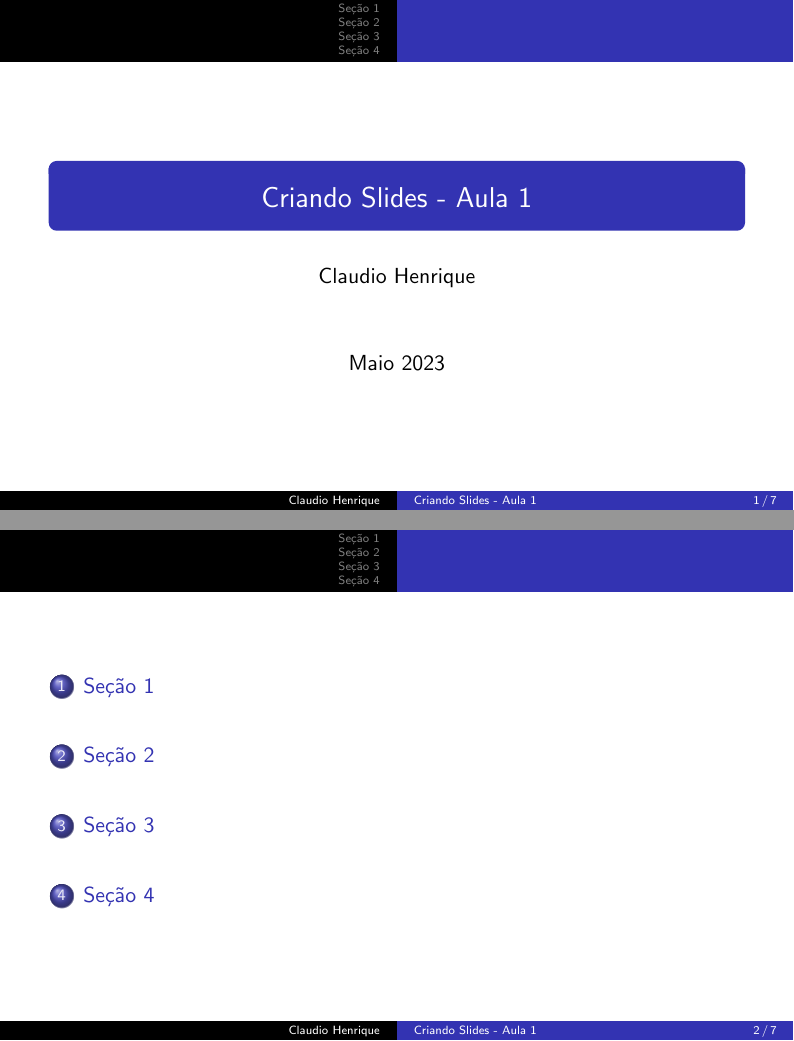
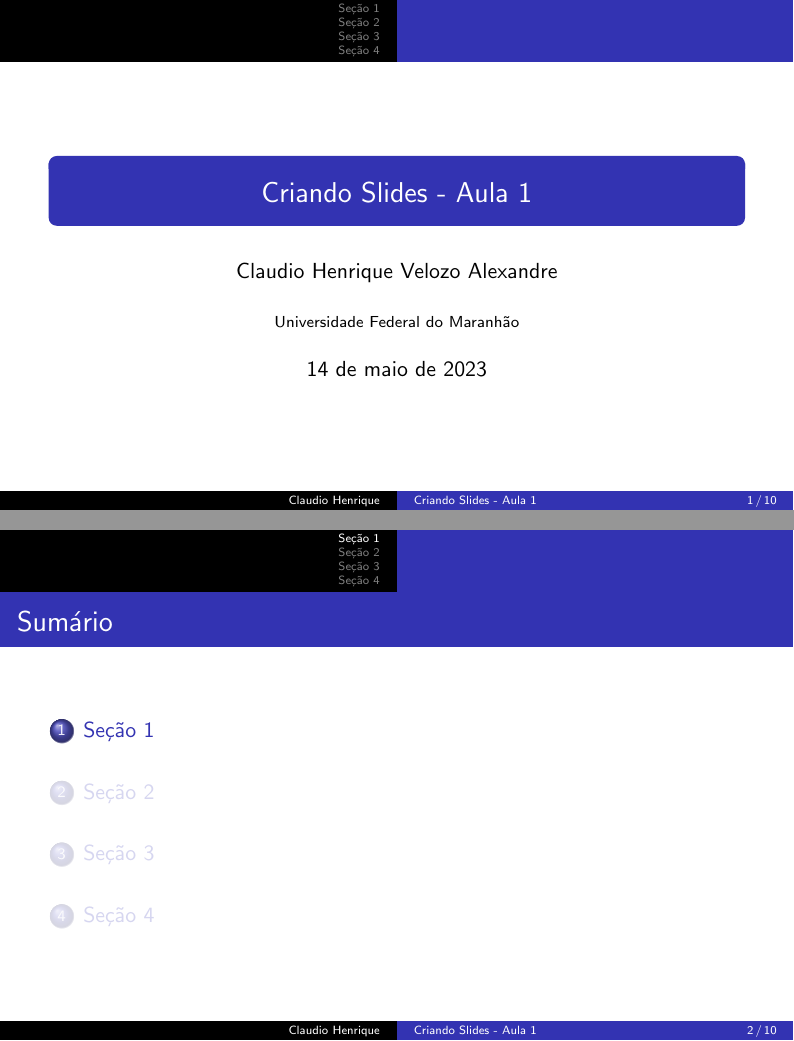
Before and after one commit to cHenrique0/learning-latex, LaTeX slides (classes/Slides/main.tex): pages 1 and 2 of 9 before the commit and pages 1 and 2 of 12 after it, joined at a grey line. Compiled offline with pdfLaTeX.

Commit message:
more about table of contents

```diff
--- a/classes/Slides/main.tex
+++ b/classes/Slides/main.tex
@@ -22,26 +22,47 @@
 %\usefonttheme{default} % fontes: structurebold, structuresmallcapsserif, serif e default
 %\usecolortheme{beaver} % altera as cores do tema: default, beaver, beetle, seahorse, wolverine, lily, albatross, crane
 
-
 % Páginas
 %\setbeamerfont{page number in head/foot}{size=\large} % tamanho da fonte grande
 \setbeamertemplate{page number in head/foot}[totalframenumber] % framenumber - só a pagina / totalframenumber - pagina atual/total de paginas
 
 % Capa
 \title{Criando Slides - Aula 1}
-\author{Claudio Henrique}
-\date{Maio 2023}
+\author[Claudio Henrique]{Claudio Henrique Velozo Alexandre}
+\institute{Universidade Federal do Maranhão}
+\date{\today}
 
 % Inicio do documento
 \begin{document}
 
 % Inserindo a capa
-\maketitle
+% Forma 1
+\frame{\maketitle}
+%\frame{\titlepage}
+
+% Forma 2
+%\begin{frame}
+%	\maketitle
+%\end{frame}
+
+% Forma 3
+%\maketitle
 
 % Sumário
-\begin{frame}
-	\tableofcontents %[pausesections] % mesmo efeito dos itens na seção 2
-\end{frame}
+% Forma 1
+%\begin{frame}{Sumário}
+%	\tableofcontents %[pausesections] % mesmo efeito dos itens na seção 2
+%\end{frame}
+
+% Forma 2
+%\frame{\tableofcontents}
+
+% Mostra o sumário a cada inicio de seção
+\AtBeginSection[]{
+	\begin{frame}{Sumário}
+		\tableofcontents[currentsection]
+	\end{frame}
+}
 
 % Conteudo
 \section{Seção 1}
```
Also changed, not shown: classes/Slides/main.pdf.
